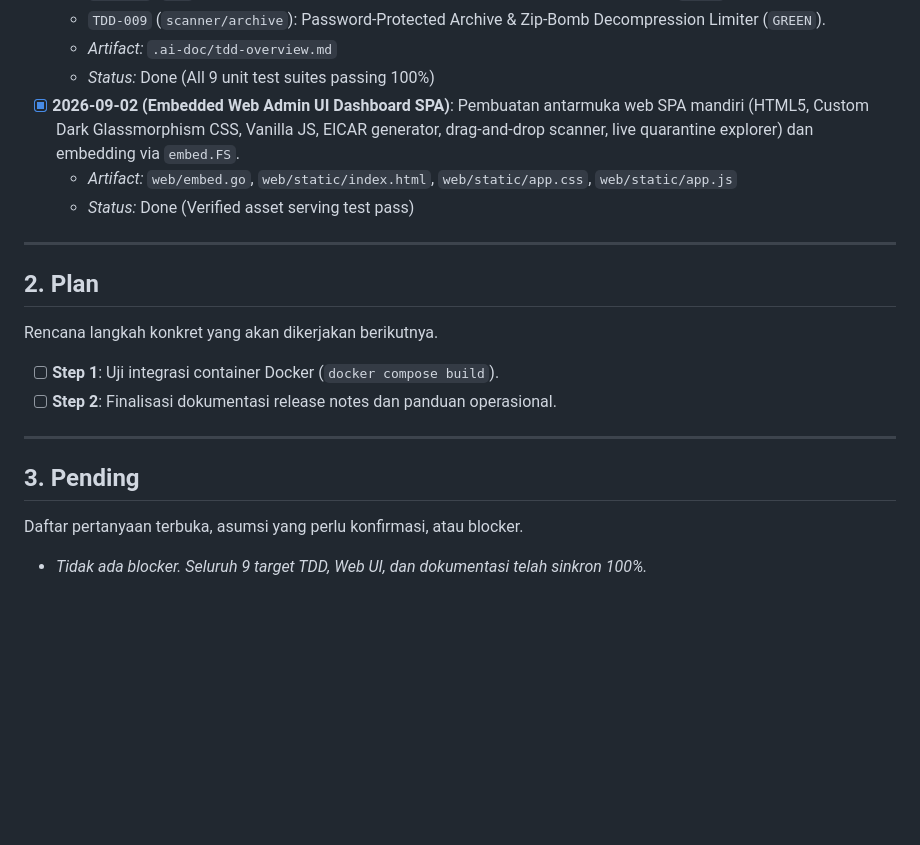
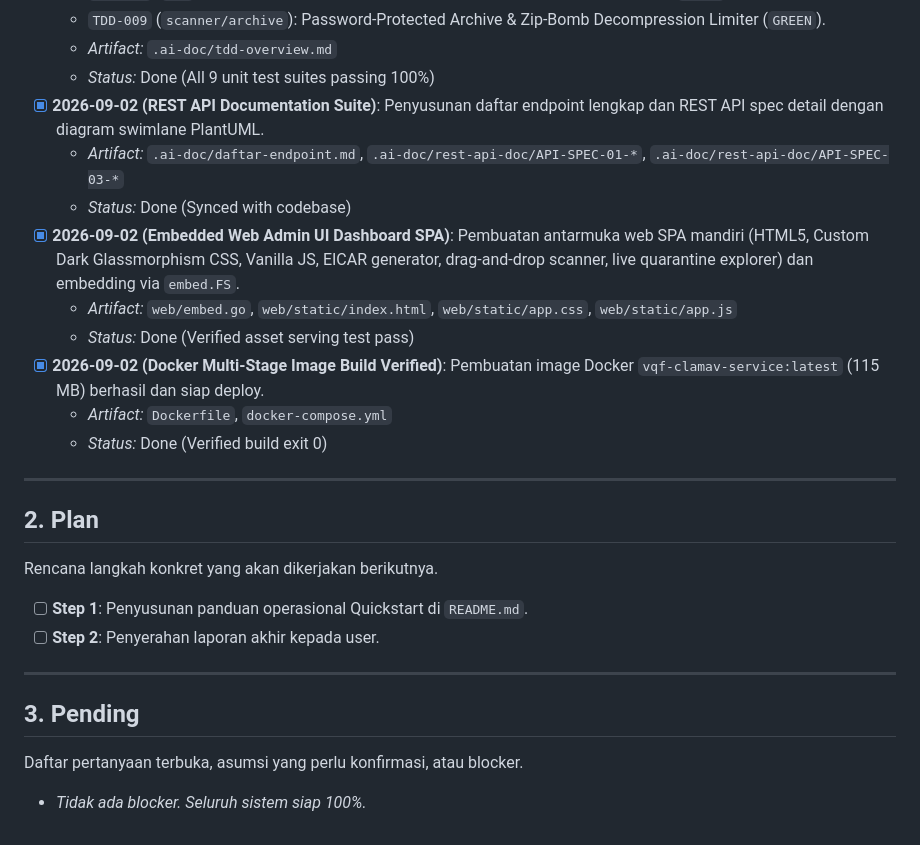
Before and after one commit to vfat/vqf-clamav-service, a Markdown page: .ai-doc/3p.md, the part around one of its changes. Drawn GitHub-style; blank space fills up the shorter version.

Commit message:
docs: add comprehensive README.md and complete full greenfield TDD lifecycle

```diff
--- a/.ai-doc/3p.md
+++ b/.ai-doc/3p.md
@@ -38,21 +38,27 @@ Catatan langkah-langkah yang sudah selesai dikerjakan dan diverifikasi.
   - `TDD-009` (`scanner/archive`): Password-Protected Archive & Zip-Bomb Decompression Limiter (`GREEN`).
   - *Artifact:* `.ai-doc/tdd-overview.md`
   - *Status:* Done (All 9 unit test suites passing 100%)
+- [x] **2026-09-02 (REST API Documentation Suite)**: Penyusunan daftar endpoint lengkap dan REST API spec detail dengan diagram swimlane PlantUML.
+  - *Artifact:* `.ai-doc/daftar-endpoint.md`, `.ai-doc/rest-api-doc/API-SPEC-01-*`, `.ai-doc/rest-api-doc/API-SPEC-03-*`
+  - *Status:* Done (Synced with codebase)
 - [x] **2026-09-02 (Embedded Web Admin UI Dashboard SPA)**: Pembuatan antarmuka web SPA mandiri (HTML5, Custom Dark Glassmorphism CSS, Vanilla JS, EICAR generator, drag-and-drop scanner, live quarantine explorer) dan embedding via `embed.FS`.
   - *Artifact:* `web/embed.go`, `web/static/index.html`, `web/static/app.css`, `web/static/app.js`
   - *Status:* Done (Verified asset serving test pass)
+- [x] **2026-09-02 (Docker Multi-Stage Image Build Verified)**: Pembuatan image Docker `vqf-clamav-service:latest` (115 MB) berhasil dan siap deploy.
+  - *Artifact:* `Dockerfile`, `docker-compose.yml`
+  - *Status:* Done (Verified build exit 0)
 
 ---
 
 ## 2. Plan
 Rencana langkah konkret yang akan dikerjakan berikutnya.
 
-- [ ] **Step 1**: Uji integrasi container Docker (`docker compose build`).
-- [ ] **Step 2**: Finalisasi dokumentasi release notes dan panduan operasional.
+- [ ] **Step 1**: Penyusunan panduan operasional Quickstart di `README.md`.
+- [ ] **Step 2**: Penyerahan laporan akhir kepada user.
 
 ---
 
 ## 3. Pending
 Daftar pertanyaan terbuka, asumsi yang perlu konfirmasi, atau blocker.
 
-- *Tidak ada blocker. Seluruh 9 target TDD, Web UI, dan dokumentasi telah sinkron 100%.*
+- *Tidak ada blocker. Seluruh sistem siap 100%.*
```
Also changed, not shown: other parts of .ai-doc/3p.md (+1 -1 lines), README.md (added, +126 -0 lines).
